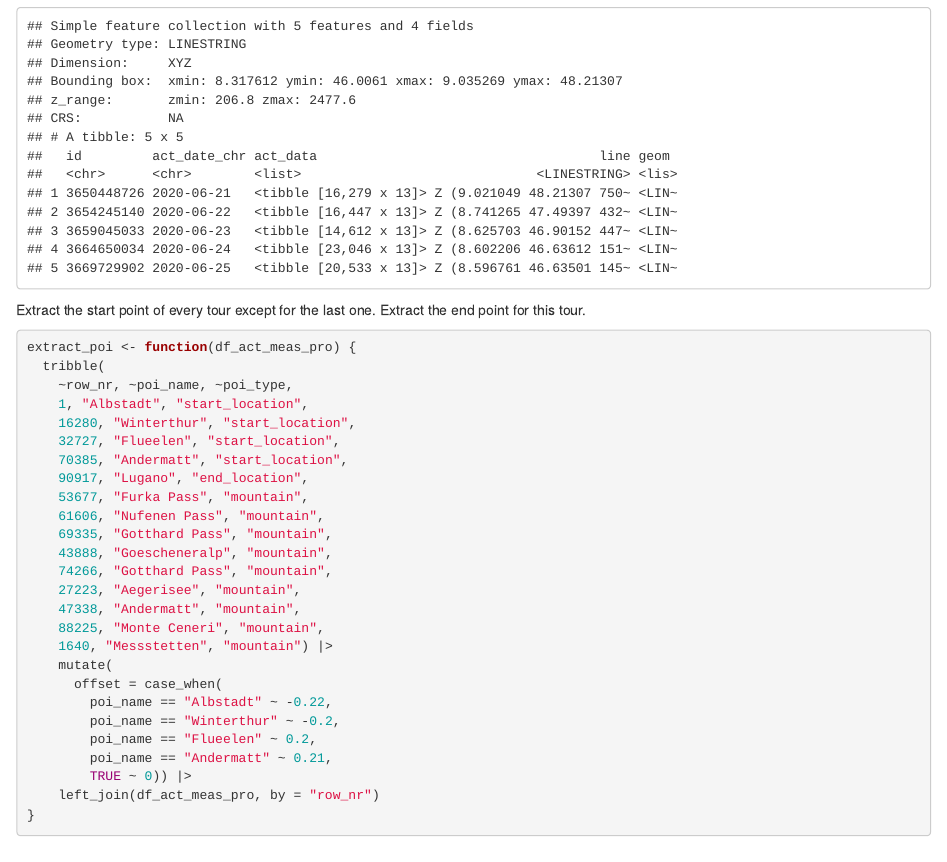
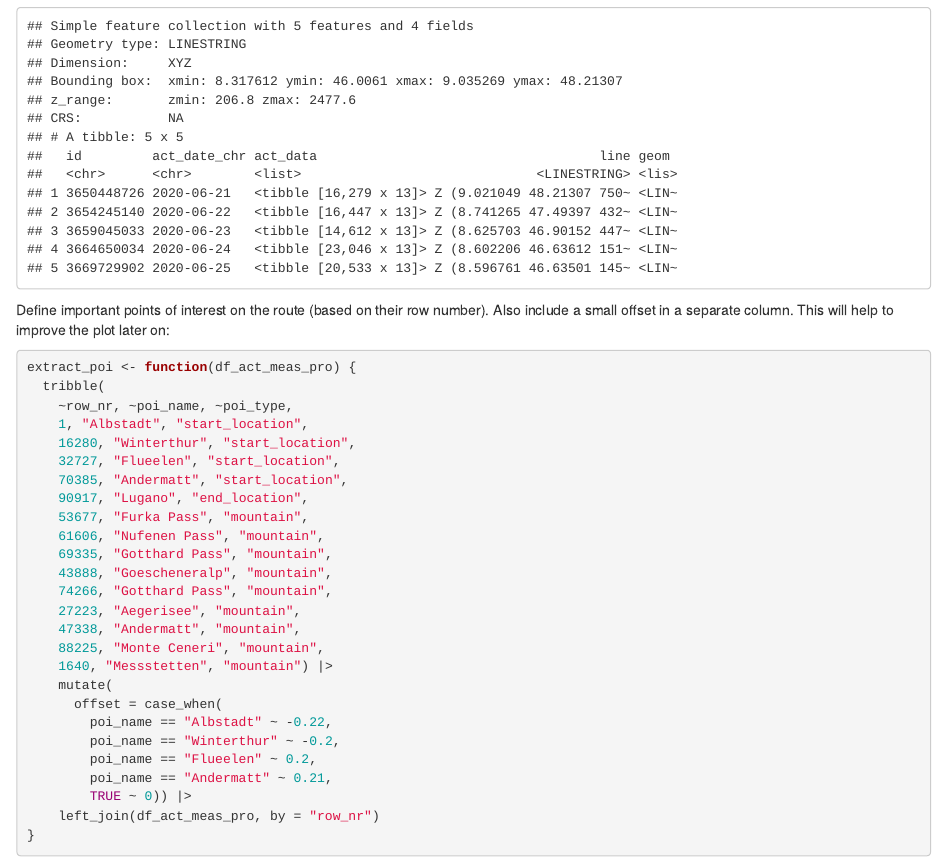
Before and after one commit to duju211/transalp, an R Markdown document (trans_alp_2020.Rmd): the page in a window 1100 px wide, from 1800 px down. The pictures show the output file trans_alp_2020.html that the author committed with the source, opened offline.

````diff
--- a/R/extract_poi.R
+++ b/R/poi.R
@@ -1,4 +1,4 @@
-extract_poi <- function(df_act_meas_pro) {
+poi <- function(df_act_meas_pro) {
   tribble(
     ~row_nr, ~poi_name, ~poi_type,
     1, "Albstadt", "start_location",
--- a/trans_alp_2020.Rmd
+++ b/trans_alp_2020.Rmd
@@ -76,8 +76,9 @@
 tar_read(sf_act_meas)
 ```
 
-Extract the start point of every tour except for the last one. Extract the end
-point for this tour.
+Define important points of interest on the route (based on their row number).
+Also include a small offset in a separate column. This will help to improve the
+plot later on:
 
 ```{r extract_poi, code=read_lines("R/extract_poi.R")}
 ```
````
Also changed, not shown: _targets.R (+1 -1 lines), README.md, trans_alp_2020.html.
